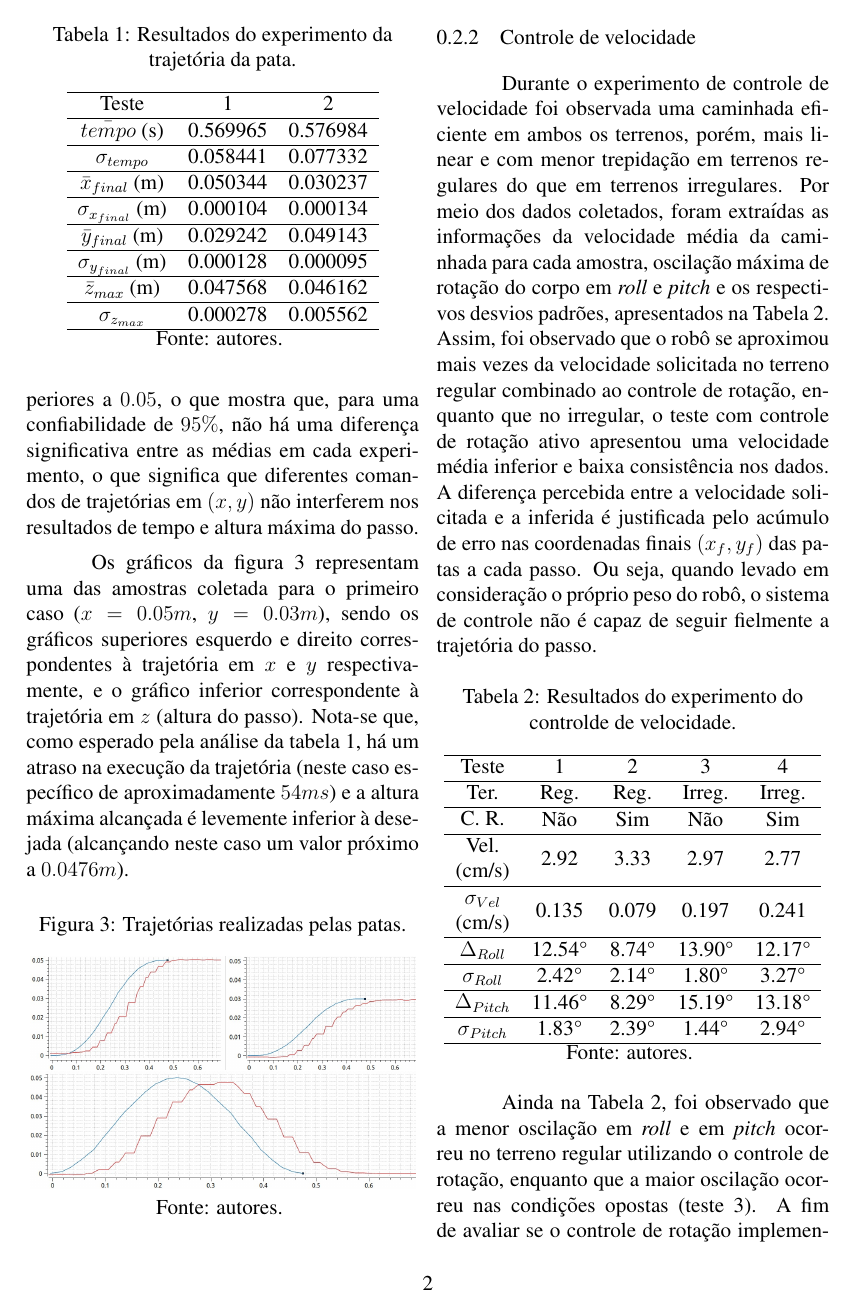
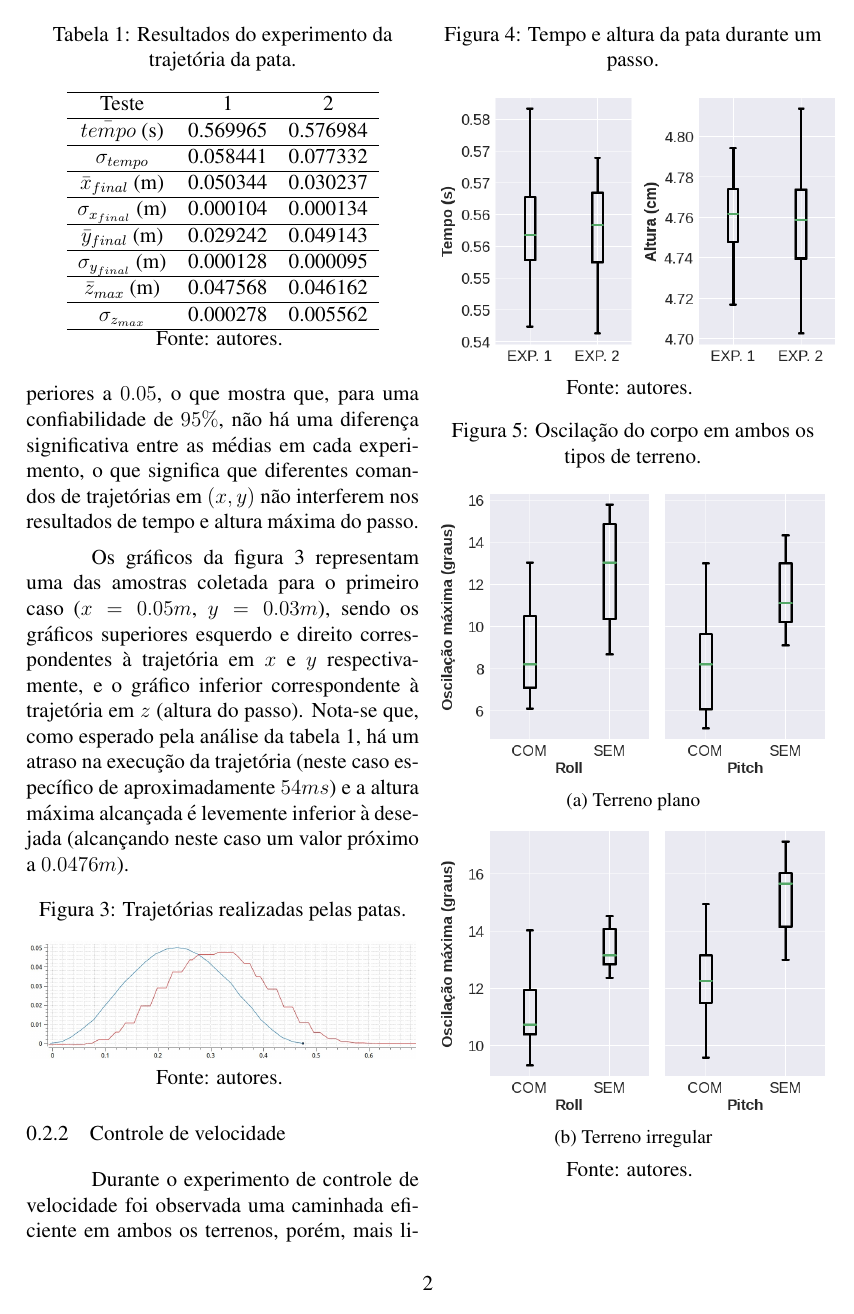
Before and after one commit to Brazilian-Institute-of-Robotics/bir-black-mouth-docs, a LaTeX document (sections/results.tex): page 2 of 3. Compiled offline with pdfLaTeX.

Commit message:
Add boxplots

```diff
--- a/sections/results.tex
+++ b/sections/results.tex
@@ -85,11 +85,39 @@
   \begin{figure}[!htb]
     \centering
     \caption{Trajetórias realizadas pelas patas.}
-    \includegraphics[width=0.48\textwidth]{grafico_trajetoria_xy.png}
+    % \includegraphics[width=0.48\textwidth]{grafico_trajetoria_xy.png}
     \includegraphics[width=0.48\textwidth]{grafico_trajetoria_z.png}
 
     Fonte: autores.
     \label{fig:grafico_trajetoria_xyz}
+  \end{figure}
+
+  \begin{figure}
+    \centering
+    \caption{Tempo e altura da pata durante um passo.}
+    \includegraphics[width=0.5\textwidth]{tempo_zmax_traj.png}
+    Fonte: autores.
+    \label{fig:time_zmax_traj}
+  \end{figure}
+
+  \begin{figure}[!htb]
+    \centering
+    \caption{Oscilação do corpo em ambos os tipos de terreno.}
+    \begin{subfigure}[t]{0.49\textwidth}
+      \centering
+      \includegraphics[width=1.0\textwidth]{plane_boxplot.png}
+      \caption{Terreno plano}
+      \label{fig:imu_test_plane}
+    \end{subfigure}
+    \begin{subfigure}[t]{0.49\textwidth}
+      \centering
+      \includegraphics[width=1.0\textwidth]{irregular_boxplot.png}
+      \caption{Terreno irregular}
+      \label{fig:imu_test_irregular}
+    \end{subfigure}
+
+    Fonte: autores.
+    \label{fig:imu_test}
   \end{figure}
 
   \subsubsection{Controle de velocidade}
```
Also changed, not shown: images/irregular_boxplot.png (added), images/plane_boxplot.png (added), images/tempo_zmax_traj.png (added).
